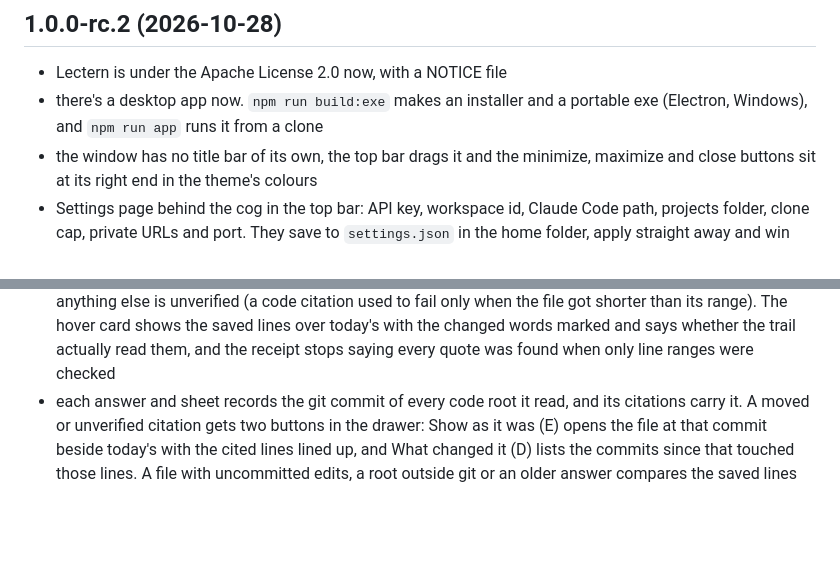
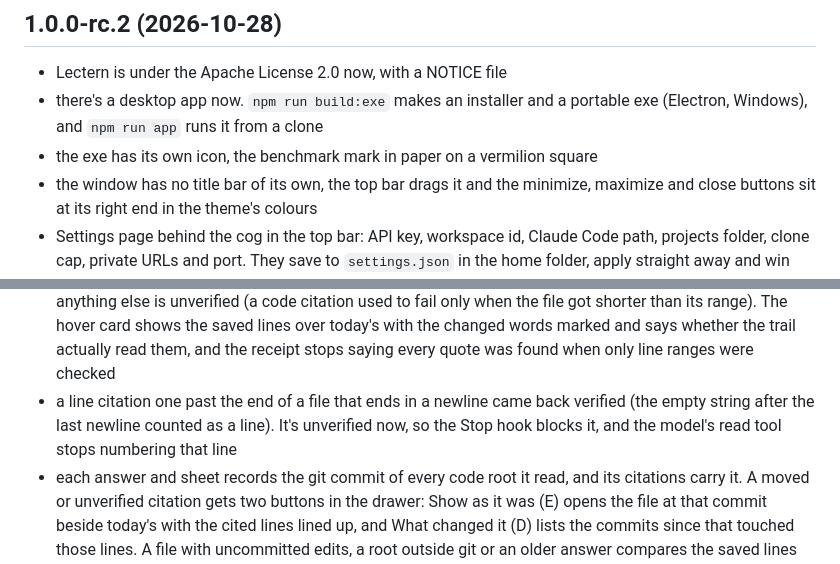
Before and after one commit to DizzyMii/lectern, a Markdown page: CHANGELOG.md, 2 parts joined by grey strips. Drawn GitHub-style; blank space fills up the shorter version.

Commit message:
Add the line count fix and the exe icon to the rc.2 changelog

```diff
--- a/CHANGELOG.md
+++ b/CHANGELOG.md
@@ -4,6 +4,7 @@
 
 - Lectern is under the Apache License 2.0 now, with a NOTICE file
 - there's a desktop app now. `npm run build:exe` makes an installer and a portable exe (Electron, Windows), and `npm run app` runs it from a clone
+- the exe has its own icon, the benchmark mark in paper on a vermilion square
 - the window has no title bar of its own, the top bar drags it and the minimize, maximize and close buttons sit at its right end in the theme's colours
 - Settings page behind the cog in the top bar: API key, workspace id, Claude Code path, projects folder, clone cap, private URLs and port. They save to `settings.json` in the home folder, apply straight away and win over env vars
 - the API key only ever comes back to the page as its last four characters
@@ -15,6 +16,7 @@
 - a conversation whose last answer can't be sent back as is, or that got near the context window, drops to plain text for the next follow-up, and a resend the API rejects is asked again in plain text, so neither one gets stuck
 - after a mid-answer model fallback, the declined model's tool calls are no longer run or sent back
 - code citations keep a copy of the lines they cite and every re-check compares the file against it: same lines in place are verified, the same lines found elsewhere in the file come back moved with the new line, anything else is unverified (a code citation used to fail only when the file got shorter than its range). The hover card shows the saved lines over today's with the changed words marked and says whether the trail actually read them, and the receipt stops saying every quote was found when only line ranges were checked
+- a line citation one past the end of a file that ends in a newline came back verified (the empty string after the last newline counted as a line). It's unverified now, so the Stop hook blocks it, and the model's read tool stops numbering that line
 - each answer and sheet records the git commit of every code root it read, and its citations carry it. A moved or unverified citation gets two buttons in the drawer: Show as it was (E) opens the file at that commit beside today's with the cited lines lined up, and What changed it (D) lists the commits since that touched those lines. A file with uncommitted edits, a root outside git or an older answer compares the saved lines instead. Both lookups run git on the machine Lectern runs on, so they refuse over Tailscale
 - V on an answer opens the cited files in the margin, with a ribbon from each claim to its lines. A citation that moved gets a second, dashed ribbon to the line it was cited at
 - `lectern check <notebook> [files...]` and the `check_notebook` MCP tool re-check every saved conversation, sheet and note, plus the footnotes in named markdown files, and list what got worse. `--fail-on moved|unverified` makes it exit 1 for CI or a pre-commit hook. It never writes
```
